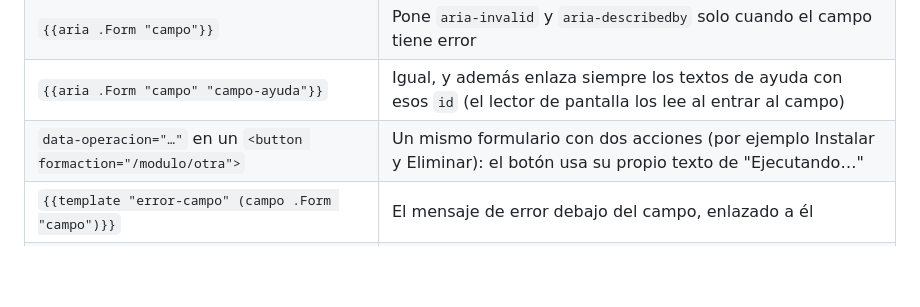
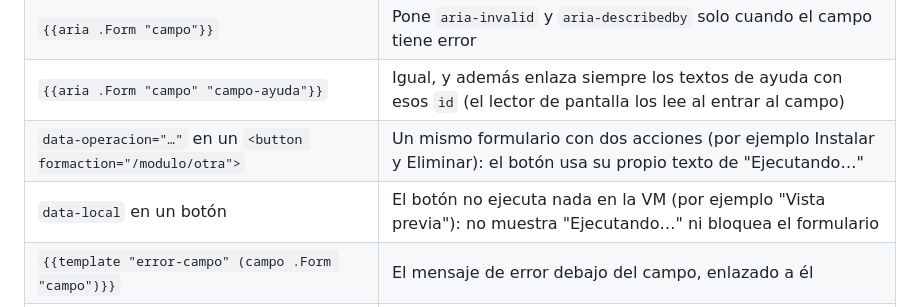
Before and after one commit to lyc4nthrope/consola-automatizacion-servicios, a Markdown page: docs/base-para-modulos.md, the part around the change. Rendered like a GitHub page; blank space fills up the shorter version.

```diff
--- a/docs/base-para-modulos.md
+++ b/docs/base-para-modulos.md
@@ -144,6 +144,7 @@ func (s *server) instalar(w http.ResponseWriter, r *http.Request) {
 | `{{aria .Form "campo"}}` | Pone `aria-invalid` y `aria-describedby` solo cuando el campo tiene error |
 | `{{aria .Form "campo" "campo-ayuda"}}` | Igual, y además enlaza siempre los textos de ayuda con esos `id` (el lector de pantalla los lee al entrar al campo) |
 | `data-operacion="…"` en un `<button formaction="/modulo/otra">` | Un mismo formulario con dos acciones (por ejemplo Instalar y Eliminar): el botón usa su propio texto de "Ejecutando…" |
+| `data-local` en un botón | El botón no ejecuta nada en la VM (por ejemplo "Vista previa"): no muestra "Ejecutando…" ni bloquea el formulario |
 | `{{template "error-campo" (campo .Form "campo")}}` | El mensaje de error debajo del campo, enlazado a él |
 | `{{template "resumen-errores" .Form}}` | Resumen anunciado (`role="alert"`) con enlaces a cada campo |
 | `FieldErrors(err1, err2, …)` | Convierte errores de `validate` en `Form.Errors`; un error sin campo va en `Errors[""]` |
```
Also changed, not shown: docs/parte-a/PLAN.md (+4 -4 lines).
